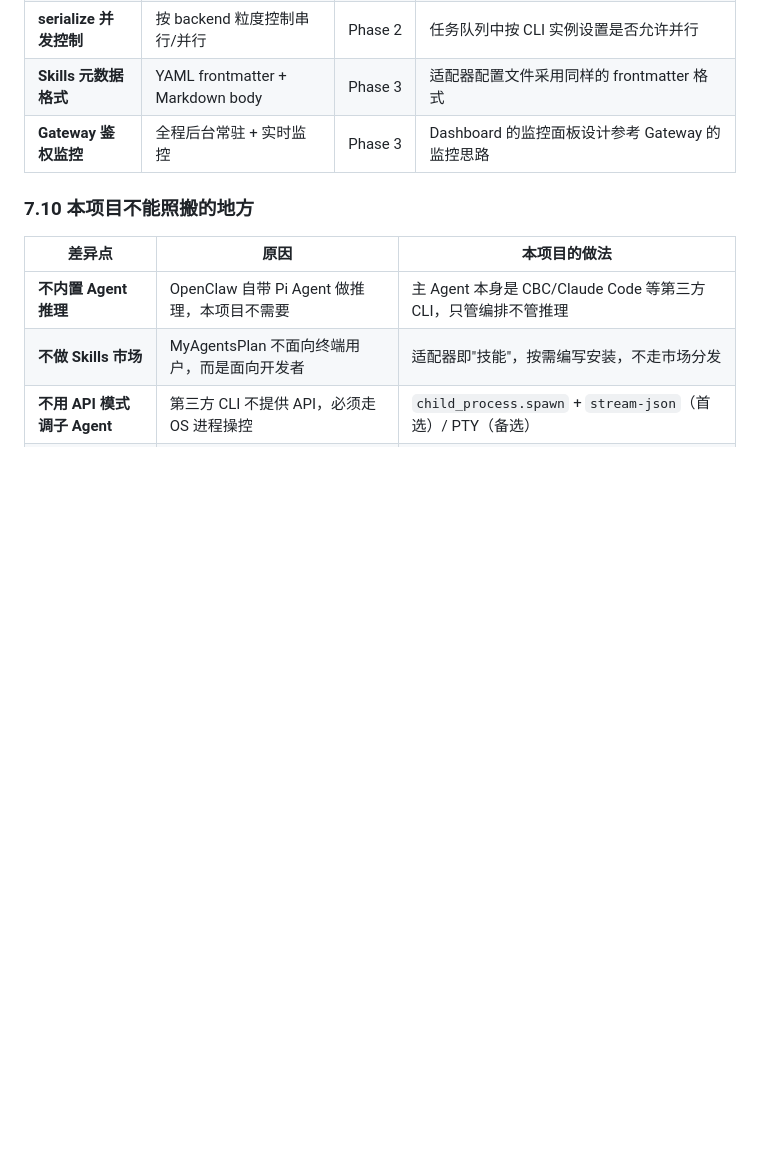
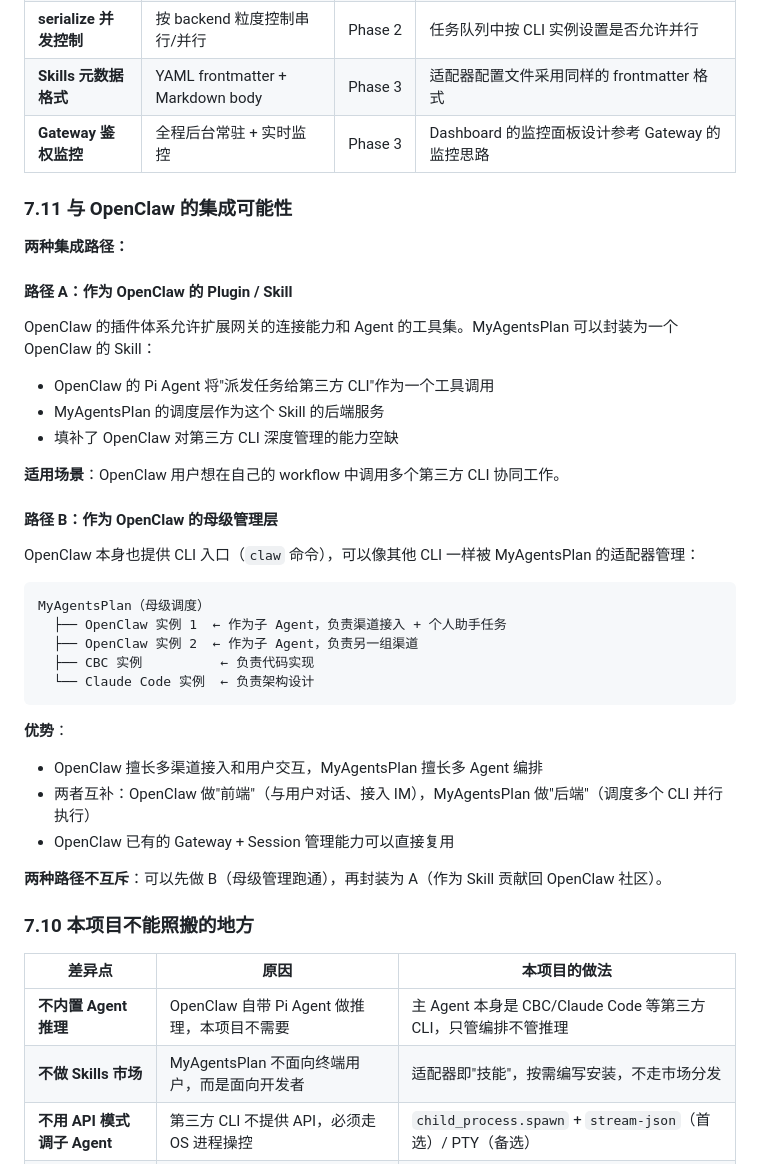
Before and after one commit to G-HuanZhi/CLIConductor, a Markdown page: docs/analysis/openclaw-architecture.md, the part around the change. Drawn GitHub-style; blank space fills up the shorter version.

Commit message:
docs: add OpenClaw integration paths (plugin/skill and parent orchestration)
Document two complementary integration strategies: MyAgentsPlan as an
OpenClaw Skill to fill its third-party CLI depth-management gap, and
as a parent orchestrator where OpenClaw handles user-facing channels
while MyAgentsPlan manages multi-CLI execution.

````diff
--- a/docs/analysis/openclaw-architecture.md
+++ b/docs/analysis/openclaw-architecture.md
@@ -443,6 +443,39 @@ Plugins（通信协议）          Channels（渠道接入）
 | **Skills 元数据格式** | YAML frontmatter + Markdown body | Phase 3 | 适配器配置文件采用同样的 frontmatter 格式 |
 | **Gateway 鉴权监控** | 全程后台常驻 + 实时监控 | Phase 3 | Dashboard 的监控面板设计参考 Gateway 的监控思路 |
 
+### 7.11 与 OpenClaw 的集成可能性
+
+**两种集成路径：**
+
+#### 路径 A：作为 OpenClaw 的 Plugin / Skill
+
+OpenClaw 的插件体系允许扩展网关的连接能力和 Agent 的工具集。MyAgentsPlan 可以封装为一个 OpenClaw 的 Skill：
+
+- OpenClaw 的 Pi Agent 将"派发任务给第三方 CLI"作为一个工具调用
+- MyAgentsPlan 的调度层作为这个 Skill 的后端服务
+- 填补了 OpenClaw 对第三方 CLI 深度管理的能力空缺
+
+**适用场景**：OpenClaw 用户想在自己的 workflow 中调用多个第三方 CLI 协同工作。
+
+#### 路径 B：作为 OpenClaw 的母级管理层
+
+OpenClaw 本身也提供 CLI 入口（`claw` 命令），可以像其他 CLI 一样被 MyAgentsPlan 的适配器管理：
+
+```
+MyAgentsPlan（母级调度）
+  ├── OpenClaw 实例 1  ← 作为子 Agent，负责渠道接入 + 个人助手任务
+  ├── OpenClaw 实例 2  ← 作为子 Agent，负责另一组渠道
+  ├── CBC 实例          ← 负责代码实现
+  └── Claude Code 实例  ← 负责架构设计
+```
+
+**优势**：
+- OpenClaw 擅长多渠道接入和用户交互，MyAgentsPlan 擅长多 Agent 编排
+- 两者互补：OpenClaw 做"前端"（与用户对话、接入 IM），MyAgentsPlan 做"后端"（调度多个 CLI 并行执行）
+- OpenClaw 已有的 Gateway + Session 管理能力可以直接复用
+
+**两种路径不互斥**：可以先做 B（母级管理跑通），再封装为 A（作为 Skill 贡献回 OpenClaw 社区）。
+
 ### 7.10 本项目不能照搬的地方
 
 | 差异点 | 原因 | 本项目的做法 |
````
